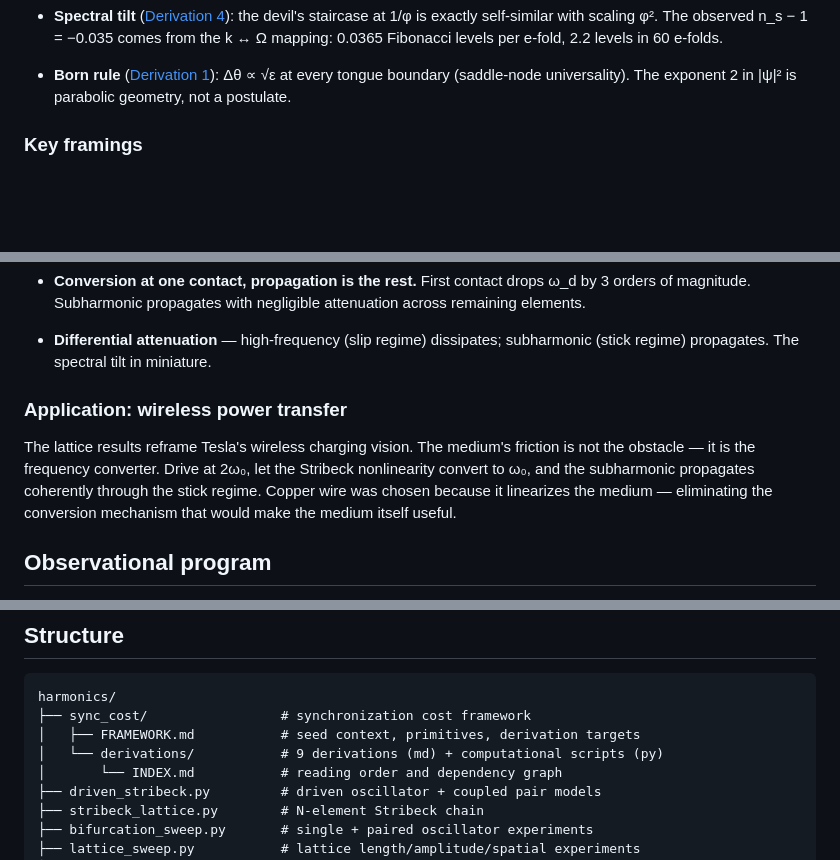
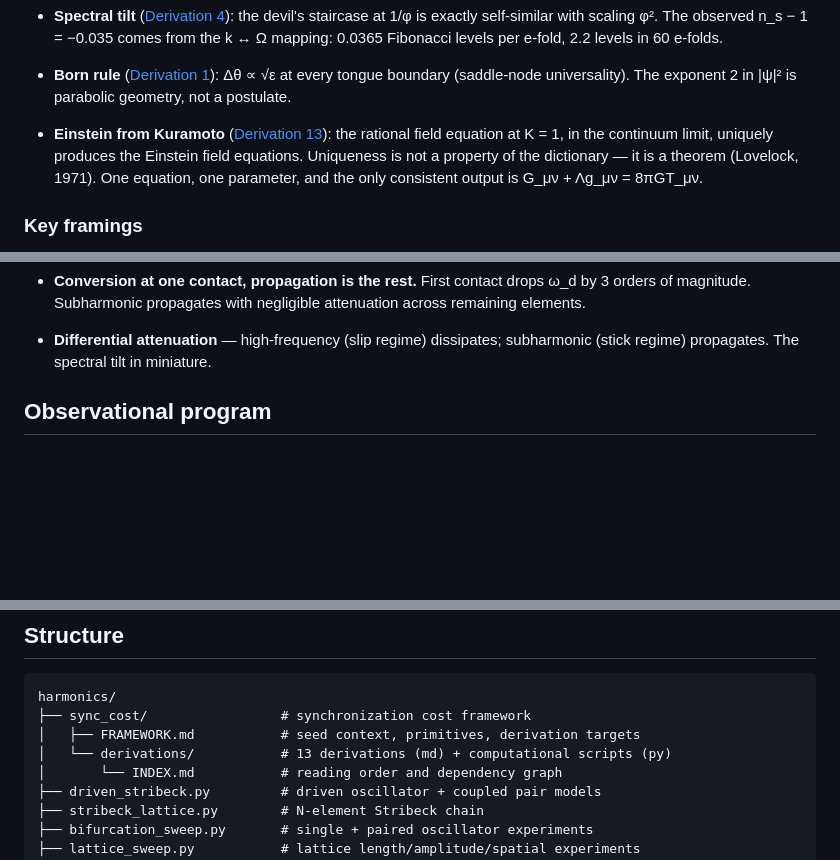
Before and after one commit to nickjoven/harmonics, a Markdown page: README.md, 3 parts joined by grey strips. Rendered like a GitHub page; blank space fills up the shorter version.

Commit message:
Narrative pruning: elevate D13 as capstone, cut wireless charging tangent
- Remove "Application: wireless power transfer" section (Tesla framing
  was a tangent that broke the narrative descent from framework to evidence)
- Mark Derivation Target #4 (Emergent spacetime) as Resolved, linking D12+D13
- Add "Einstein from Kuramoto" as final key result — the period at the end
  of the derivation chain: Lovelock uniqueness makes Einstein the only
  possible output at K=1
- Update INDEX.md: add Phase 9 (capstone), renumber observational line to
  Phase 10, add D13 to markdown derivations table and key results summary
- Fix derivation count in structure tree (9 → 13)

All five derivation targets now read Resolved.

Co-Authored-By: Claude Opus 4.6 (1M context) <noreply@anthropic.com>

```diff
--- a/README.md
+++ b/README.md
@@ -44,6 +44,12 @@ structural principles.
 - **Born rule** ([Derivation 1](sync_cost/derivations/01_born_rule.md)):
   Δθ ∝ √ε at every tongue boundary (saddle-node universality). The
   exponent 2 in |ψ|² is parabolic geometry, not a postulate.
+
+- **Einstein from Kuramoto** ([Derivation 13](sync_cost/derivations/13_einstein_from_kuramoto.md)):
+  the rational field equation at K = 1, in the continuum limit, uniquely
+  produces the Einstein field equations. Uniqueness is not a property of
+  the dictionary — it is a theorem (Lovelock, 1971). One equation, one
+  parameter, and the only consistent output is G_μν + Λg_μν = 8πGT_μν.
 
 ### Key framings
 
@@ -69,15 +75,6 @@ Stribeck friction demonstrates the dual-regime mechanism numerically.
 
 - **Differential attenuation** — high-frequency (slip regime) dissipates;
   subharmonic (stick regime) propagates. The spectral tilt in miniature.
-
-### Application: wireless power transfer
-
-The lattice results reframe Tesla's wireless charging vision. The medium's
-friction is not the obstacle — it is the frequency converter. Drive at
-2ω₀, let the Stribeck nonlinearity convert to ω₀, and the subharmonic
-propagates coherently through the stick regime. Copper wire was chosen
-because it linearizes the medium — eliminating the conversion mechanism
-that would make the medium itself useful.
 
 ## Observational program
 
@@ -111,7 +108,7 @@ aggregates all four repositories into a unified Jupyter Book. Pushes to
 harmonics/
 ├── sync_cost/                 # synchronization cost framework
 │   ├── FRAMEWORK.md           # seed context, primitives, derivation targets
-│   └── derivations/           # 9 derivations (md) + computational scripts (py)
+│   └── derivations/           # 13 derivations (md) + computational scripts (py)
 │       └── INDEX.md           # reading order and dependency graph
 ├── driven_stribeck.py         # driven oscillator + coupled pair models
 ├── stribeck_lattice.py        # N-element Stribeck chain
```
Also changed, not shown: other parts of README.md (+1 -1 lines), sync_cost/derivations/INDEX.md (+9 -1 lines).
